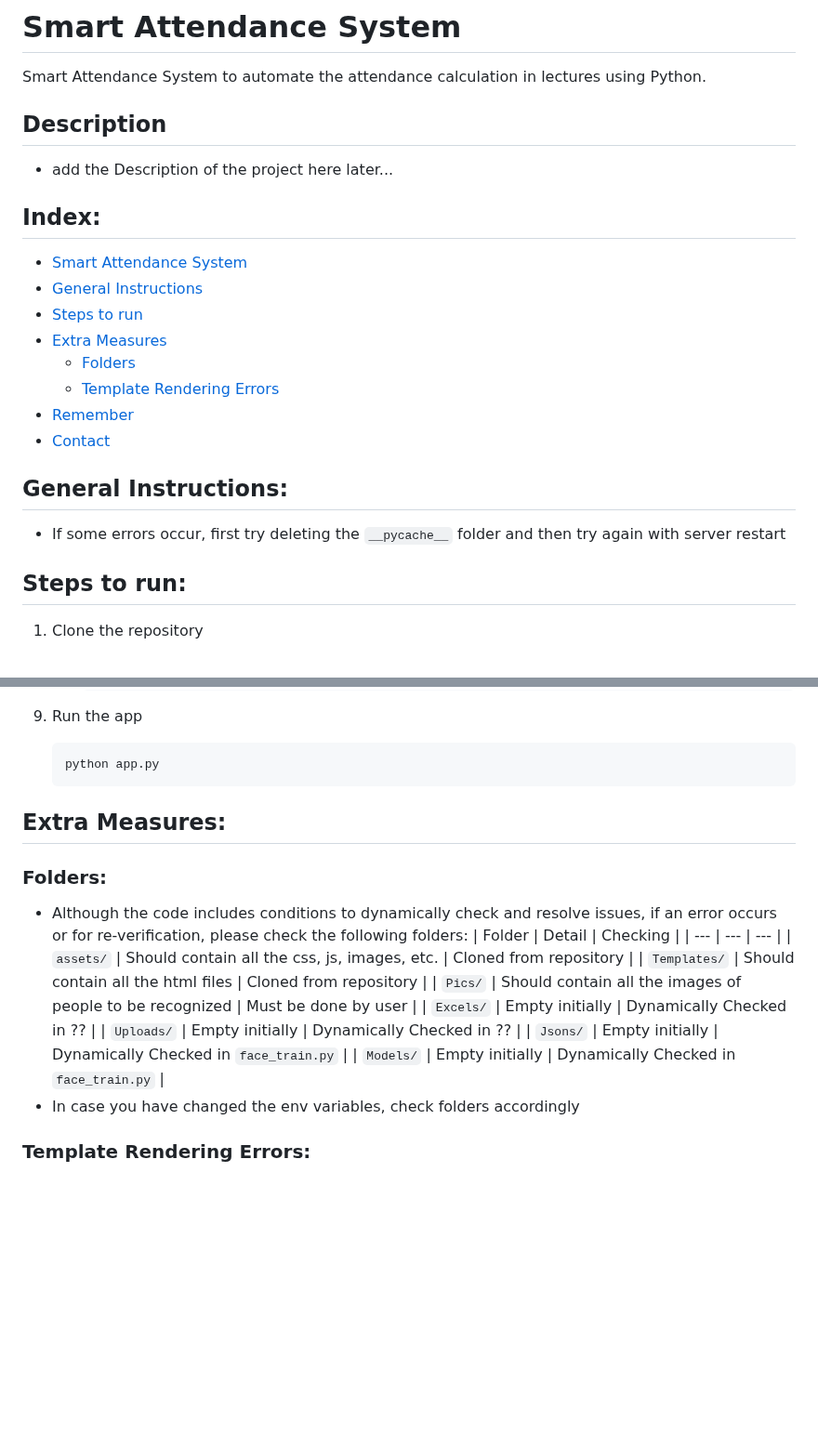
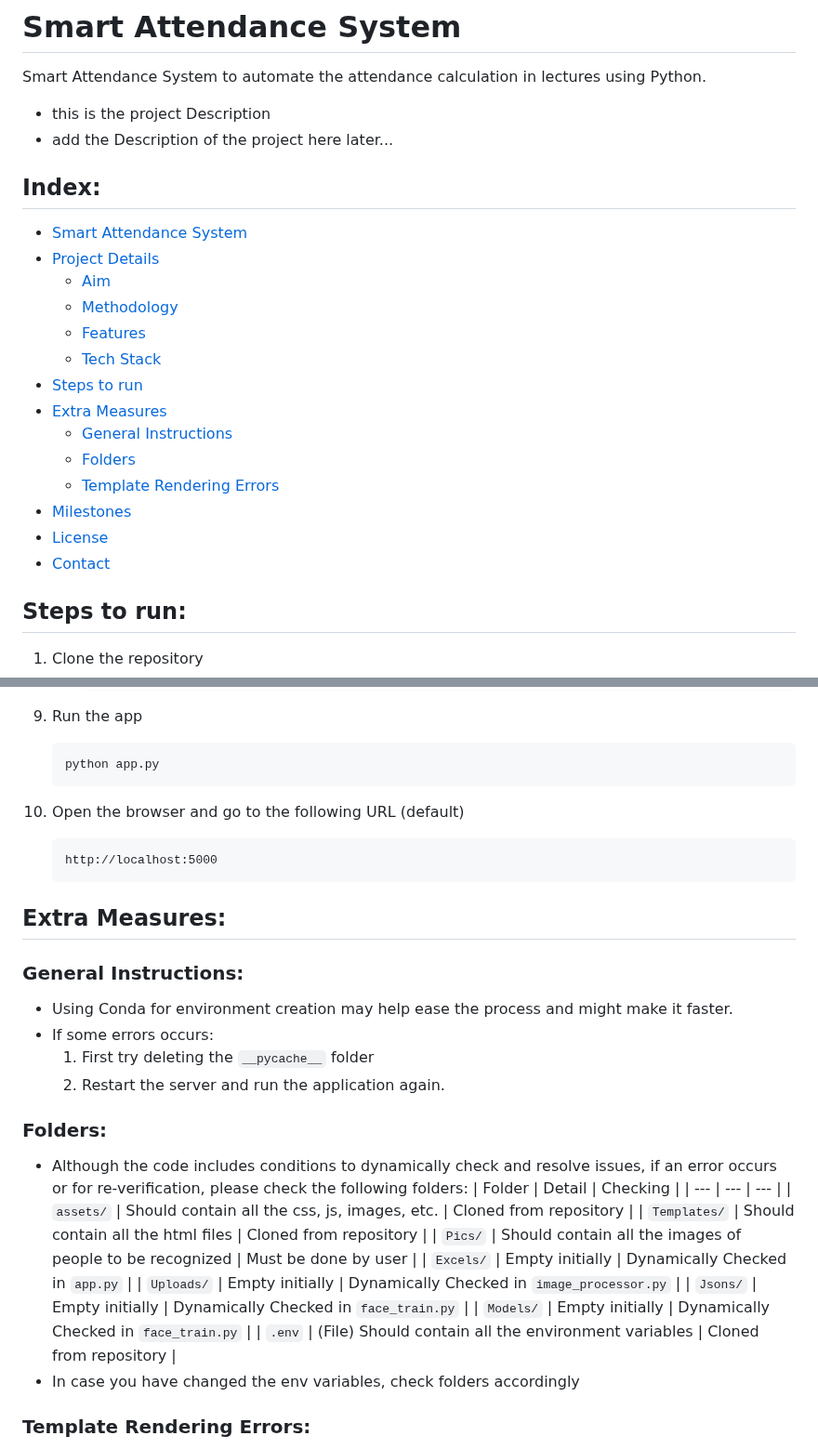
Before and after one commit to Bbs1412/SmartAttendanceSystem, a Markdown page: README.md, 2 parts joined by grey strips. Shown at 93% size. Rendered like a GitHub page; blank space fills up the shorter version.

Commit message:
Update README.md to enhance project description and instructions

````diff
--- a/README.md
+++ b/README.md
@@ -1,24 +1,24 @@
 # Smart Attendance System
 Smart Attendance System to automate the attendance calculation in lectures using Python.
-
-
-## Description
+- this is the project Description
 - add the Description of the project here later...
 
 
 ## Index:
 - [Smart Attendance System](#smart-attendance-system)
-- [General Instructions](#general-instructions)
+- [Project Details](#project-details)
+    - [Aim](#aim)
+    - [Methodology](#methodology)
+    - [Features](#features)
+    - [Tech Stack](#tech-stack)
 - [Steps to run](#steps-to-run)
 - [Extra Measures](#extra-measures)
+    - [General Instructions](#general-instructions)
     - [Folders](#folders)
     - [Template Rendering Errors](#template-rendering-errors)
-- [Remember](#remember)
+- [Milestones](#milestones)
+- [License](#license)
 - [Contact](#contact)
-
-
-## General Instructions:
-- If some errors occur, first try deleting the `__pycache__` folder and then try again with server restart
 
 
 ## Steps to run:
@@ -86,8 +86,18 @@ Smart Attendance System to automate the attendance calculation in lectures using
     python app.py
     ```
 
+1. Open the browser and go to the following URL (default)
+    ```URL
+    http://localhost:5000
+    ```
 
 ## Extra Measures:
+
+### General Instructions:
+- Using Conda for environment creation may help ease the process and might make it faster.
+- If some errors occurs:
+    1. First try deleting the `__pycache__` folder
+    1. Restart the server and run the application again.
 
 ### Folders:
 - Although the code includes conditions to dynamically check and resolve issues, if an error occurs or for re-verification, please check the following folders:
@@ -96,10 +106,11 @@ Smart Attendance System to automate the attendance calculation in lectures using
     | `assets/` | Should contain all the css, js, images, etc. | Cloned from repository |
     | `Templates/` | Should contain all the html files | Cloned from repository |
     | `Pics/` | Should contain all the images of people to be recognized | Must be done by user |
-    | `Excels/` | Empty initially | Dynamically Checked in ?? |
-    | `Uploads/` | Empty initially | Dynamically Checked in ?? |
+    | `Excels/` | Empty initially | Dynamically Checked in `app.py` |
+    | `Uploads/` | Empty initially | Dynamically Checked in `image_processor.py` |
     | `Jsons/` | Empty initially | Dynamically Checked in `face_train.py` |
     | `Models/` | Empty initially | Dynamically Checked in `face_train.py` |
+    | `.env` | (File) Should contain all the environment variables | Cloned from repository |
 - In case you have changed the env variables, check folders accordingly
 
 ### Template Rendering Errors:
````
